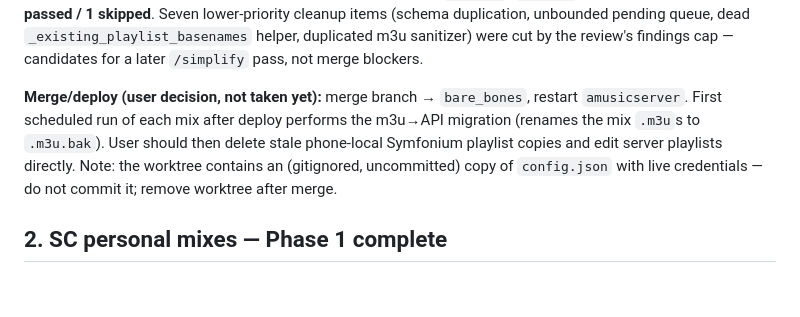
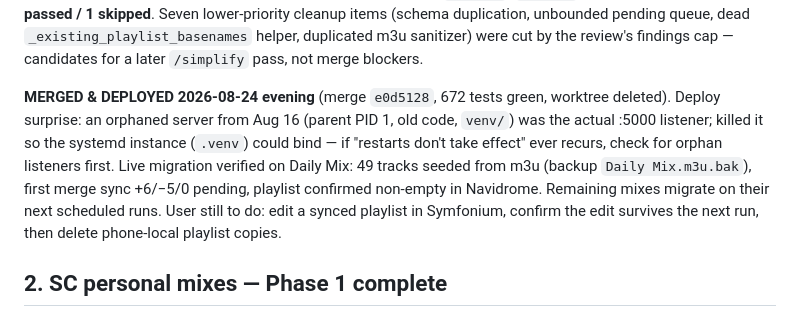
Before and after one commit to Yagimipreme/aMusicServerTemplate, a Markdown page: docs/HANDOFF.md, the part around the change. Drawn GitHub-style; blank space fills up the shorter version.

Commit message:
docs: HANDOFF — batch merged and deployed, Daily Mix migration verified live
Co-Authored-By: Claude Fable 5 <noreply@anthropic.com>

```diff
--- a/docs/HANDOFF.md
+++ b/docs/HANDOFF.md
@@ -71,12 +71,15 @@ Seven lower-priority cleanup items (schema duplication, unbounded pending queue,
 `_existing_playlist_basenames` helper, duplicated m3u sanitizer) were cut by the
 review's findings cap — candidates for a later `/simplify` pass, not merge blockers.
 
-**Merge/deploy (user decision, not taken yet):** merge branch → `bare_bones`, restart
-`amusicserver`. First scheduled run of each mix after deploy performs the m3u→API
-migration (renames the mix `.m3u`s to `.m3u.bak`). User should then delete stale
-phone-local Symfonium playlist copies and edit server playlists directly.
-Note: the worktree contains an (gitignored, uncommitted) copy of `config.json` with
-live credentials — do not commit it; remove worktree after merge.
+**MERGED & DEPLOYED 2026-08-24 evening** (merge `e0d5128`, 672 tests green, worktree
+deleted). Deploy surprise: an orphaned server from Aug 16 (parent PID 1, old code,
+`venv/`) was the actual :5000 listener; killed it so the systemd instance (`.venv`)
+could bind — if "restarts don't take effect" ever recurs, check for orphan listeners
+first. Live migration verified on Daily Mix: 49 tracks seeded from m3u (backup
+`Daily Mix.m3u.bak`), first merge sync +6/−5/0 pending, playlist confirmed non-empty
+in Navidrome. Remaining mixes migrate on their next scheduled runs. User still to do:
+edit a synced playlist in Symfonium, confirm the edit survives the next run, then
+delete phone-local playlist copies.
 
 ## 2. SC personal mixes — Phase 1 complete
 
```
